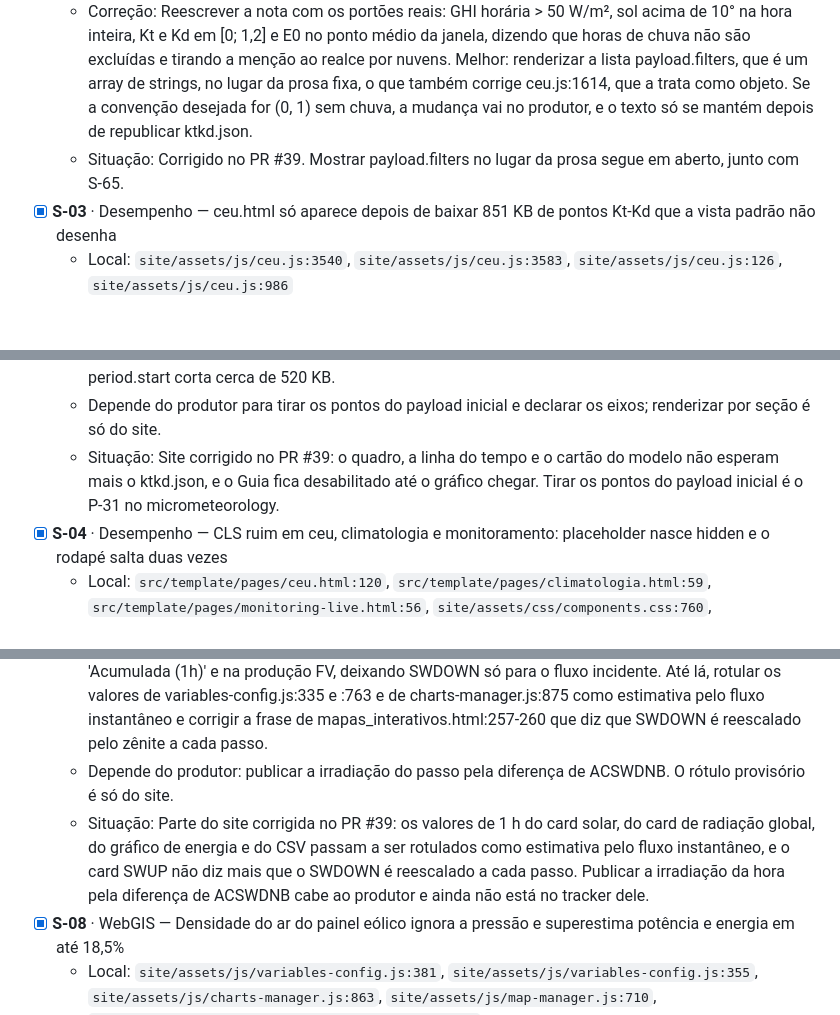
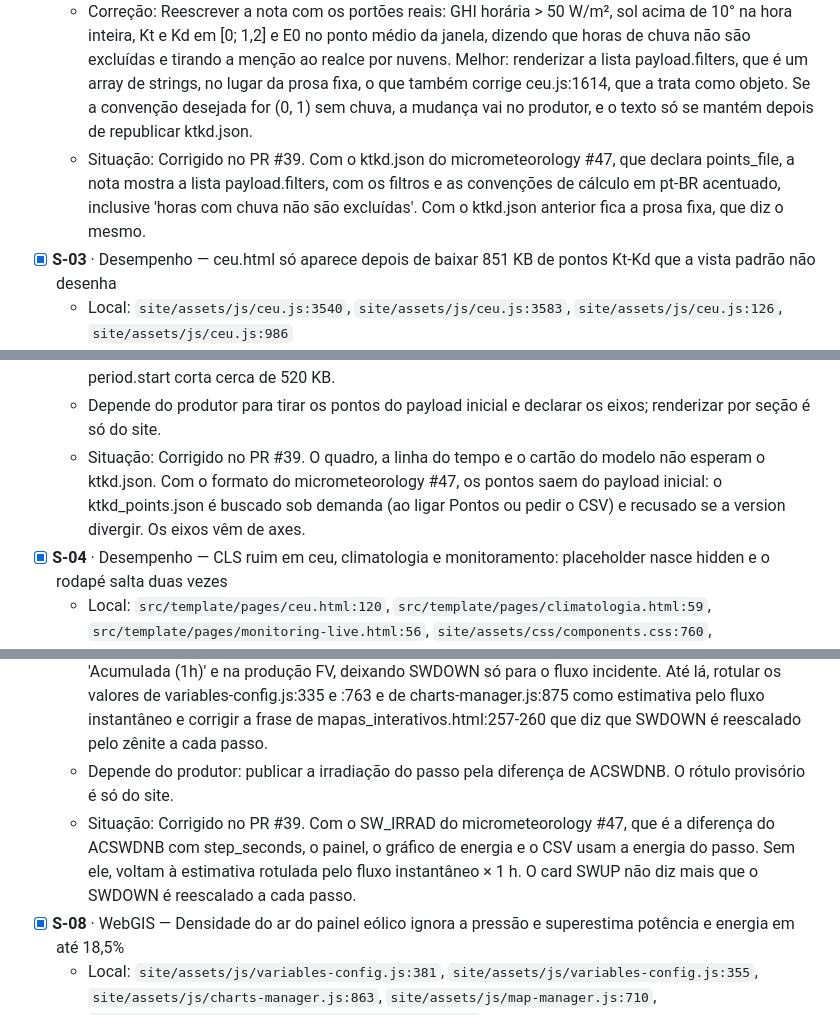
Before and after one commit to Bruno-Mascarenhas/site-labmim, a Markdown page: docs/auditoria-2026-09.md, 3 parts joined by grey strips. Rendered like a GitHub page; blank space fills up the shorter version.

Commit message:
docs: atualiza a situação dos achados com as adaptações ao produtor

```diff
--- a/docs/auditoria-2026-09.md
+++ b/docs/auditoria-2026-09.md
@@ -24,13 +24,13 @@ se o artefato atual ainda reproduz o defeito.
   - Local: `src/template/pages/ceu.html:107`, `site/assets/js/ceu.js:1614`
   - Defeito: A nota em ceu.html:107-110 diz que ficam de fora as horas com chuva e as de Kd fora do intervalo aberto (0, 1). O produtor não tem filtro de chuva e aceita Kt e Kd no intervalo fechado [0; 1,2]; só o corte de sol baixo (elevação acima de 10° na hora inteira) é verdadeiro. Entre as 23.795 horas publicadas há 161 com Kd ≥ 1 (até 1,198), 7 com Kt > 1 (até 1,108) e 1.785 com chuva, e todas entram no RMSE e no MBE dos três modelos. A justificativa também está errada: o realce por nuvens aparece em Kt alto, não em Kd > 1.
   - Correção: Reescrever a nota com os portões reais: GHI horária > 50 W/m², sol acima de 10° na hora inteira, Kt e Kd em [0; 1,2] e E0 no ponto médio da janela, dizendo que horas de chuva não são excluídas e tirando a menção ao realce por nuvens. Melhor: renderizar a lista payload.filters, que é um array de strings, no lugar da prosa fixa, o que também corrige ceu.js:1614, que a trata como objeto. Se a convenção desejada for (0, 1) sem chuva, a mudança vai no produtor, e o texto só se mantém depois de republicar ktkd.json.
-  - Situação: Corrigido no PR #39. Mostrar payload.filters no lugar da prosa segue em aberto, junto com S-65.
+  - Situação: Corrigido no PR #39. Com o ktkd.json do micrometeorology #47, que declara points_file, a nota mostra a lista payload.filters, com os filtros e as convenções de cálculo em pt-BR acentuado, inclusive 'horas com chuva não são excluídas'. Com o ktkd.json anterior fica a prosa fixa, que diz o mesmo.
 - [x] **S-03** · Desempenho — ceu.html só aparece depois de baixar 851 KB de pontos Kt-Kd que a vista padrão não desenha
   - Local: `site/assets/js/ceu.js:3540`, `site/assets/js/ceu.js:3583`, `site/assets/js/ceu.js:126`, `site/assets/js/ceu.js:986`
   - Defeito: start() espera os cinco JSON num Promise.all antes de chamar renderFrames e mostrar #ceuApp, então o quadro all-sky só é requisitado depois que ktkd.json termina de baixar. Desse arquivo de 868.644 B, 851 KB (98%) são points, 23.795 linhas [kt, kd, t ISO], que a camada padrão (só densidade) não desenha; na vista padrão eles só alargam os eixos em axisBounds. Sem os pontos, o LCP em cabo (10 Mbps, 1280 px) cai de cerca de 1,7 s para 1,0 s, e a página utilizável no perfil móvel lento (1,6 Mbps, CPU 4×, 390 px) cai de cerca de 9,6 s para 5,4 s.
   - Correção: No site, disparar os cinco loadJson em paralelo e renderizar cada seção quando o seu payload chega, registrando as referências a cada chegada, para o quadro e o LCP não esperarem ktkd.json. No produtor, emitir axes.x.range e axes.y.range e gravar os pontos num arquivo irmão, buscado só ao ligar Pontos ou exportar o CSV, com o botão e o guia dependentes de uma contagem declarada no ktkd.json. Se os pontos ficarem inline, codificar t como inteiro de horas desde period.start corta cerca de 520 KB.
   - Depende do produtor para tirar os pontos do payload inicial e declarar os eixos; renderizar por seção é só do site.
-  - Situação: Site corrigido no PR #39: o quadro, a linha do tempo e o cartão do modelo não esperam mais o ktkd.json, e o Guia fica desabilitado até o gráfico chegar. Tirar os pontos do payload inicial é o P-31 no micrometeorology.
+  - Situação: Corrigido no PR #39. O quadro, a linha do tempo e o cartão do modelo não esperam o ktkd.json. Com o formato do micrometeorology #47, os pontos saem do payload inicial: o ktkd_points.json é buscado sob demanda (ao ligar Pontos ou pedir o CSV) e recusado se a version divergir. Os eixos vêm de axes.
 - [x] **S-04** · Desempenho — CLS ruim em ceu, climatologia e monitoramento: placeholder nasce hidden e o rodapé salta duas vezes
   - Local: `src/template/pages/ceu.html:120`, `src/template/pages/climatologia.html:59`, `src/template/pages/monitoring-live.html:56`, `site/assets/css/components.css:760`, `site/assets/js/ceu.js:3539`, `site/assets/js/climatologia.js:924`, `site/assets/js/monitoramento.js:944`
   - Defeito: Nas três páginas de dados, o placeholder .clima-empty e o app nascem com hidden, e a primeira pintura deixa o aviso e o rodapé dentro da viewport. O JS revela o placeholder e o rodapé desce 114 px; quando o JSON chega, troca o placeholder pelo app e empurra aviso e rodapé para fora da tela. O CLS por janela de sessão (ceu / climatologia / monitoramento) fica em 0,35 / 0,23 / 0,30 em cabo a 1280×800 e em 0,35 / 0,53 / 0,48 em 4G lento a 390×844 com CPU 4×. Cinco dos seis perfis passam de 0,25 ('ruim').
@@ -54,7 +54,7 @@ se o artefato atual ainda reproduz o defeito.
   - Defeito: O card solar mostra 'Radiação Incidente Acumulada (1h)' e 'Produção Energética Acumulada (1h)', que também alimenta o gráfico de energia e o CSV, calculadas como SWDOWN(t) × 3600 s. SWDOWN é o fluxo da última chamada de radiação (RADT = 30 min, SWINT_OPT = 0), não a energia da hora que termina em t, que é a convenção do site para a chuva. Contra essa energia, o valor sai ×1,6 a ×2,8 às 07h, ×0,63 a ×0,72 às 17h e 0 contra cerca de 40 kJ/m² às 18h; sob nuvem convectiva, em Salvador no D04, sai ×0,18 às 11h e ×1,76 às 12h. Só o total diário fecha, e o card globalRadiation (linha 763) repete o cálculo como 'Estimado'.
   - Correção: No produtor, publicar por passo a irradiação da hora que termina em t pela diferença de ACSWDNB, em kJ/m², como já se faz com a chuva, com NaN no passo 0 e na fronteira de arquivo e a duração real do passo (3520 ou 3680 s no D01) no metadado. No site, usar esse campo em 'Acumulada (1h)' e na produção FV, deixando SWDOWN só para o fluxo incidente. Até lá, rotular os valores de variables-config.js:335 e :763 e de charts-manager.js:875 como estimativa pelo fluxo instantâneo e corrigir a frase de mapas_interativos.html:257-260 que diz que SWDOWN é reescalado pelo zênite a cada passo.
   - Depende do produtor: publicar a irradiação do passo pela diferença de ACSWDNB. O rótulo provisório é só do site.
-  - Situação: Parte do site corrigida no PR #39: os valores de 1 h do card solar, do card de radiação global, do gráfico de energia e do CSV passam a ser rotulados como estimativa pelo fluxo instantâneo, e o card SWUP não diz mais que o SWDOWN é reescalado a cada passo. Publicar a irradiação da hora pela diferença de ACSWDNB cabe ao produtor e ainda não está no tracker dele.
+  - Situação: Corrigido no PR #39. Com o SW_IRRAD do micrometeorology #47, que é a diferença do ACSWDNB com step_seconds, o painel, o gráfico de energia e o CSV usam a energia do passo. Sem ele, voltam à estimativa rotulada pelo fluxo instantâneo × 1 h. O card SWUP não diz mais que o SWDOWN é reescalado a cada passo.
 - [x] **S-08** · WebGIS — Densidade do ar do painel eólico ignora a pressão e superestima potência e energia em até 18,5%
   - Local: `site/assets/js/variables-config.js:381`, `site/assets/js/variables-config.js:355`, `site/assets/js/charts-manager.js:863`, `site/assets/js/map-manager.js:710`, `src/template/pages/potenciais_energeticos.html:87`
   - Defeito: O painel Geração Eólica calcula ρ = airDensity × 288/(273 + T2), com padrão de 1,225 kg/m³: a densidade ISA ao nível do mar corrigida só pela temperatura, sem pressão nem umidade, enquanto a camada WIND_POWER_DENSITY_10M da mesma página usa PSFC/(Rd·Tv). No payload publicado, 'Densidade de Potência' e 'Produção Energética Acumulada (1h)' saem altas em mediana de 4,2% (D01), 4,9% (D02), 2,8% (D03) e 1,1% (D04), com máximo de 18,5% nas células do planalto (PSFC de 861 a 880 hPa), que são também as mais ventosas. O gráfico e o CSV herdam o viés, porque charts-manager.js passa só a temperatura. O valor digitado em 'Densidade do Ar (kg/m³)' também é multiplicado por 288/(273 + T): 1,0 a 30 °C vira 0,95.
```
Also changed, not shown: other parts of docs/auditoria-2026-09.md (+15 -15 lines).
